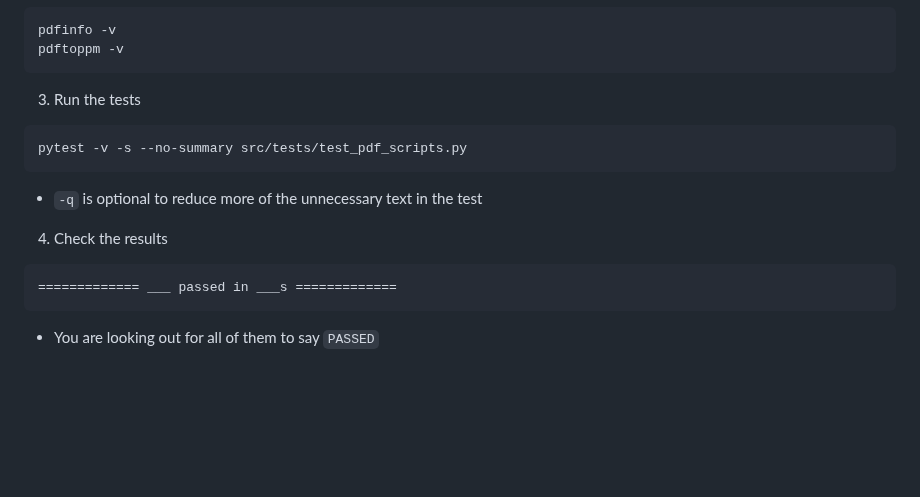
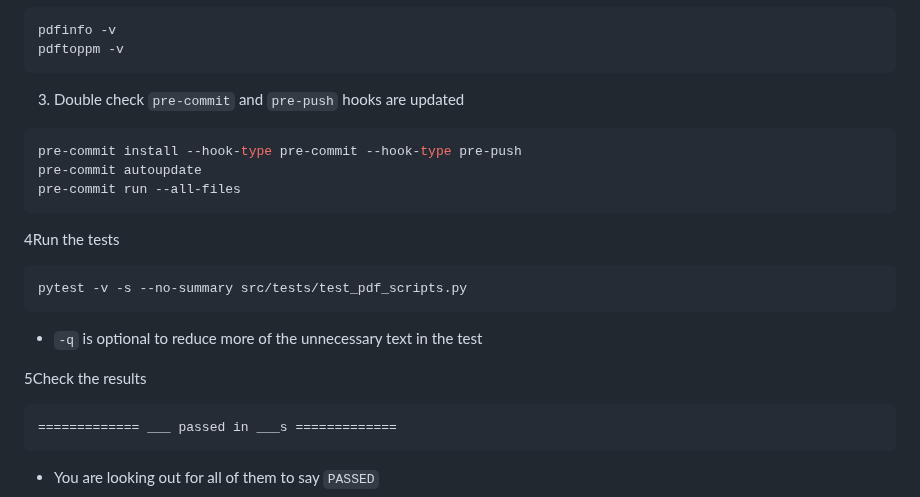
Before and after one commit to kscardinal/loto-report-generator, a Markdown page: README.md, the part around the change. Rendered like a GitHub page; blank space fills up the shorter version.

Commit message:
updatd README.md with more test information for when I forget lol

````diff
--- a/README.md
+++ b/README.md
@@ -202,13 +202,20 @@ pdfinfo -v
 pdftoppm -v
 ```
 
-3.  Run the tests
+3. Double check `pre-commit` and `pre-push` hooks are updated
+``` bash
+pre-commit install --hook-type pre-commit --hook-type pre-push
+pre-commit autoupdate
+pre-commit run --all-files
+```
+
+4Run the tests
 ``` bash
 pytest -v -s --no-summary src/tests/test_pdf_scripts.py
 ```
 - `-q` is optional to reduce more of the unnecessary text in the test
 
-4. Check the results
+5Check the results
 <pre style="color:green;">
 ============= ___ passed in ___s =============
 </pre>
````
